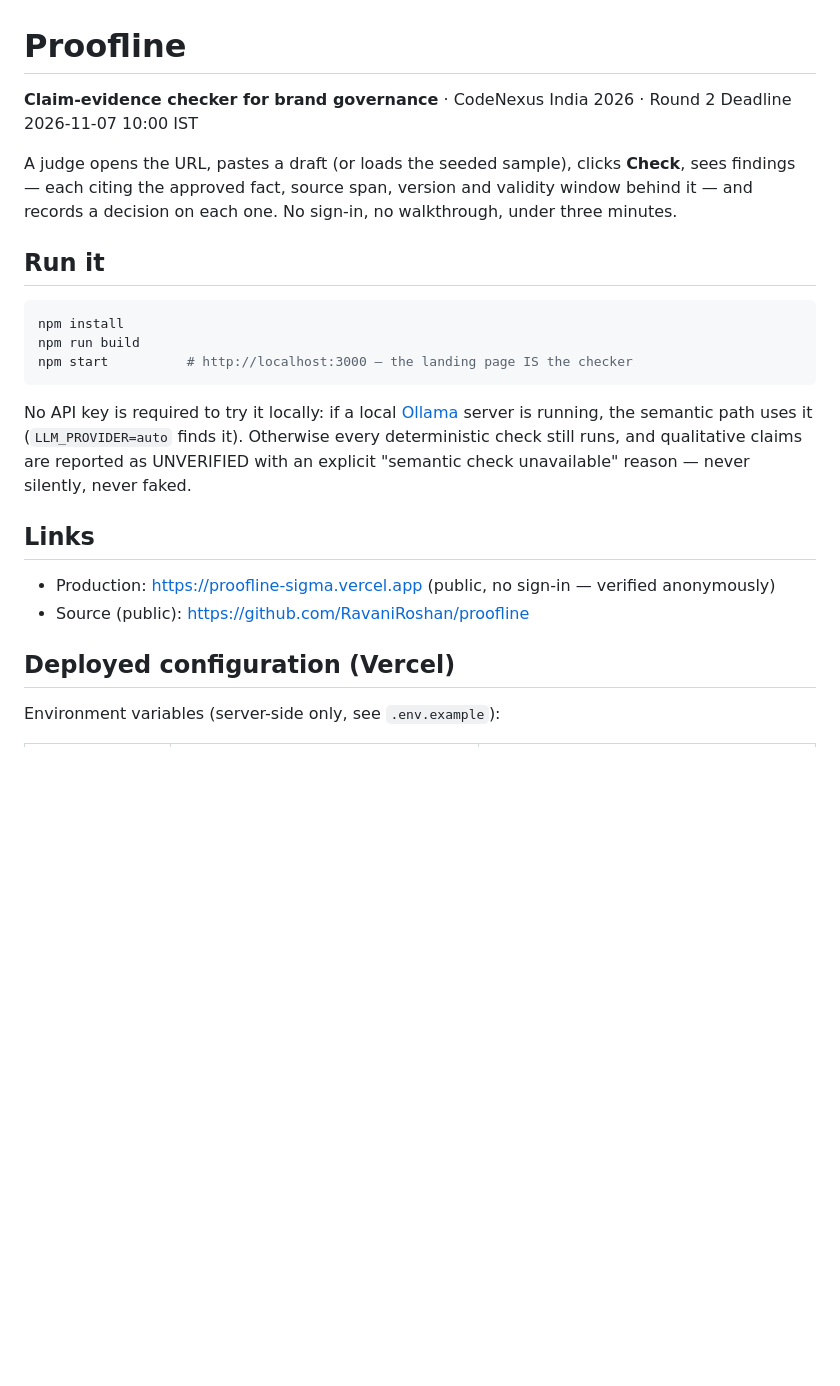
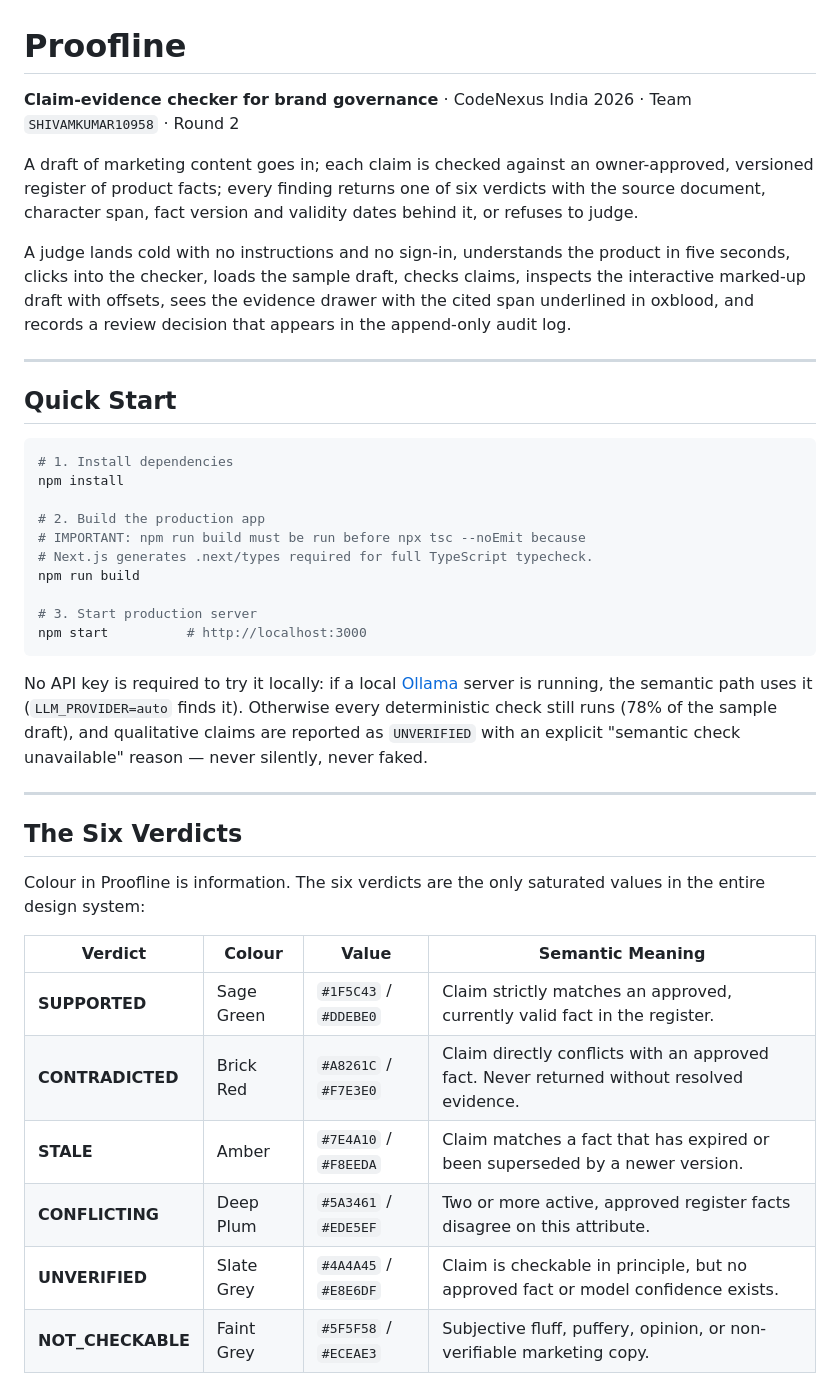
Before and after one commit to RavaniRoshan/proofline, a Markdown page: README.md, the part around one of its changes. Rendered like a GitHub page; blank space fills up the shorter version.

````diff
--- a/README.md
+++ b/README.md
@@ -1,31 +1,42 @@
 # Proofline
 
-**Claim-evidence checker for brand governance** · CodeNexus India 2026 · Round 2
-Deadline 2026-11-07 10:00 IST
+**Claim-evidence checker for brand governance** · CodeNexus India 2026 · Team `SHIVAMKUMAR10958` · Round 2
 
-A judge opens the URL, pastes a draft (or loads the seeded sample), clicks **Check**, sees
-findings — each citing the approved fact, source span, version and validity window behind it —
-and records a decision on each one. No sign-in, no walkthrough, under three minutes.
+A draft of marketing content goes in; each claim is checked against an owner-approved, versioned register of product facts; every finding returns one of six verdicts with the source document, character span, fact version and validity dates behind it, or refuses to judge.
 
-## Run it
+A judge lands cold with no instructions and no sign-in, understands the product in five seconds, clicks into the checker, loads the sample draft, checks claims, inspects the interactive marked-up draft with offsets, sees the evidence drawer with the cited span underlined in oxblood, and records a review decision that appears in the append-only audit log.
+
+---
+
+## Quick Start
 
 ```bash
+# 1. Install dependencies
 npm install
+
+# 2. Build the production app
+# IMPORTANT: npm run build must be run before npx tsc --noEmit because
+# Next.js generates .next/types required for full TypeScript typecheck.
 npm run build
-npm start          # http://localhost:3000 — the landing page IS the checker
+
+# 3. Start production server
+npm start          # http://localhost:3000
 ```
 
-No API key is required to try it locally: if a local [Ollama](https://ollama.com) server is
-running, the semantic path uses it (`LLM_PROVIDER=auto` finds it). Otherwise every
-deterministic check still runs, and qualitative claims are reported as UNVERIFIED with an
-explicit "semantic check unavailable" reason — never silently, never faked.
+No API key is required to try it locally: if a local [Ollama](https://ollama.com) server is running, the semantic path uses it (`LLM_PROVIDER=auto` finds it). Otherwise every deterministic check still runs (78% of the sample draft), and qualitative claims are reported as `UNVERIFIED` with an explicit "semantic check unavailable" reason — never silently, never faked.
 
-## Links
+---
 
-- Production: https://proofline-sigma.vercel.app (public, no sign-in — verified anonymously)
-- Source (public): https://github.com/RavaniRoshan/proofline
+## The Six Verdicts
 
-## Deployed configuration (Vercel)
+Colour in Proofline is information. The six verdicts are the only saturated values in the entire design system:
 
-Environment variables (server-side only, see `.env.example`):
+| Verdict | Colour | Value | Semantic Meaning |
+|---|---|---|---|
+| **SUPPORTED** | Sage Green | `#1F5C43` / `#DDEBE0` | Claim strictly matches an approved, currently valid fact in the register. |
+| **CONTRADICTED** | Brick Red | `#A8261C` / `#F7E3E0` | Claim directly conflicts with an approved fact. Never returned without resolved evidence. |
+| **STALE** | Amber | `#7E4A10` / `#F8EEDA` | Claim matches a fact that has expired or been superseded by a newer version. |
+| **CONFLICTING** | Deep Plum | `#5A3461` / `#EDE5EF` | Two or more active, approved register facts disagree on this attribute. |
+| **UNVERIFIED** | Slate Grey | `#4A4A45` / `#E8E6DF` | Claim is checkable in principle, but no approved fact or model confidence exists. |
+| **NOT_CHECKABLE** | Faint Grey | `#5F5F58` / `#ECEAE3` | Subjective fluff, puffery, opinion, or non-verifiable marketing copy. |
 
````
Also changed, not shown: other parts of README.md (+103 -64 lines), docs/screenshot-dashboard-1440x900.png (added), docs/screenshot-desktop-1440x900.png (added), docs/screenshot-facts-1440x900.png (added), docs/screenshot-landing-1440x900.png (added), docs/screenshot-mobile-390px.png (added).
